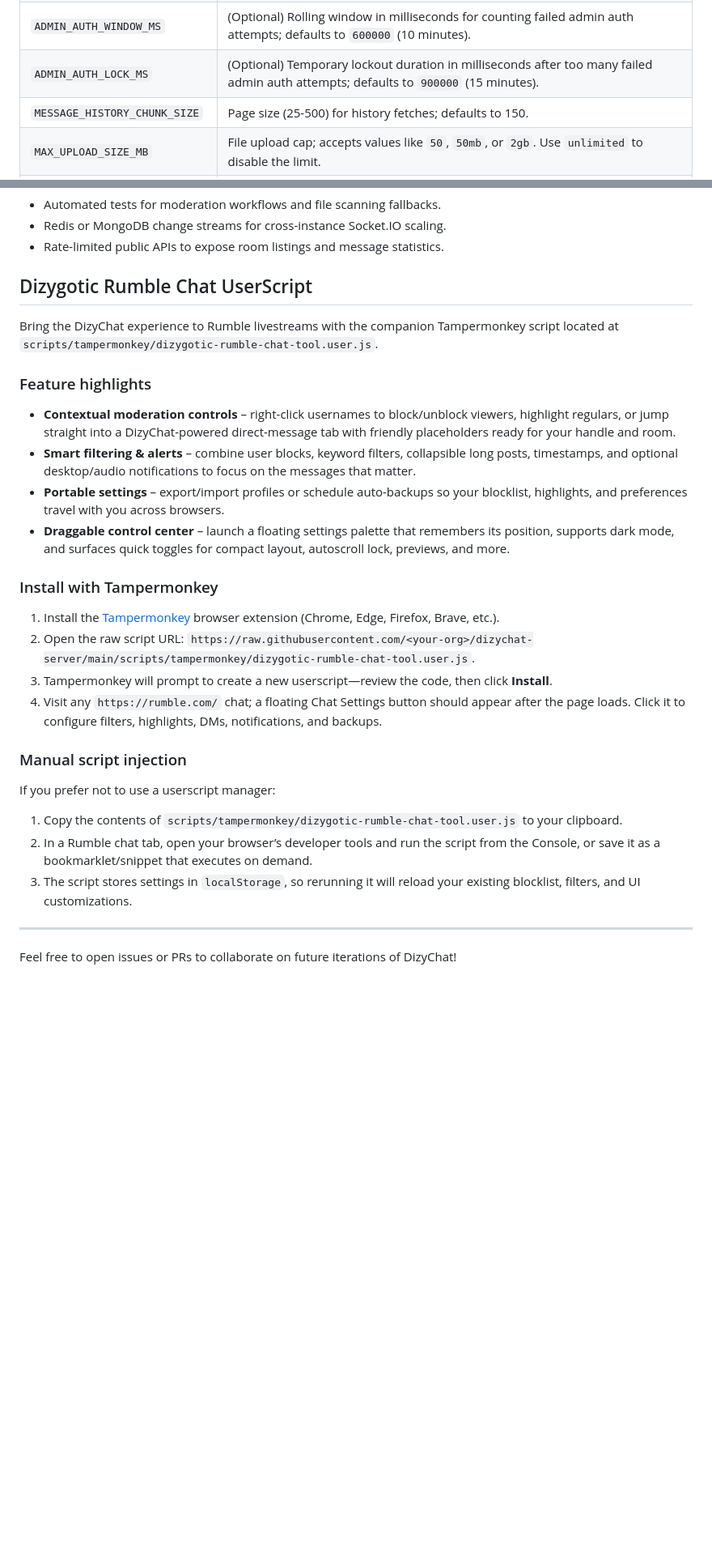
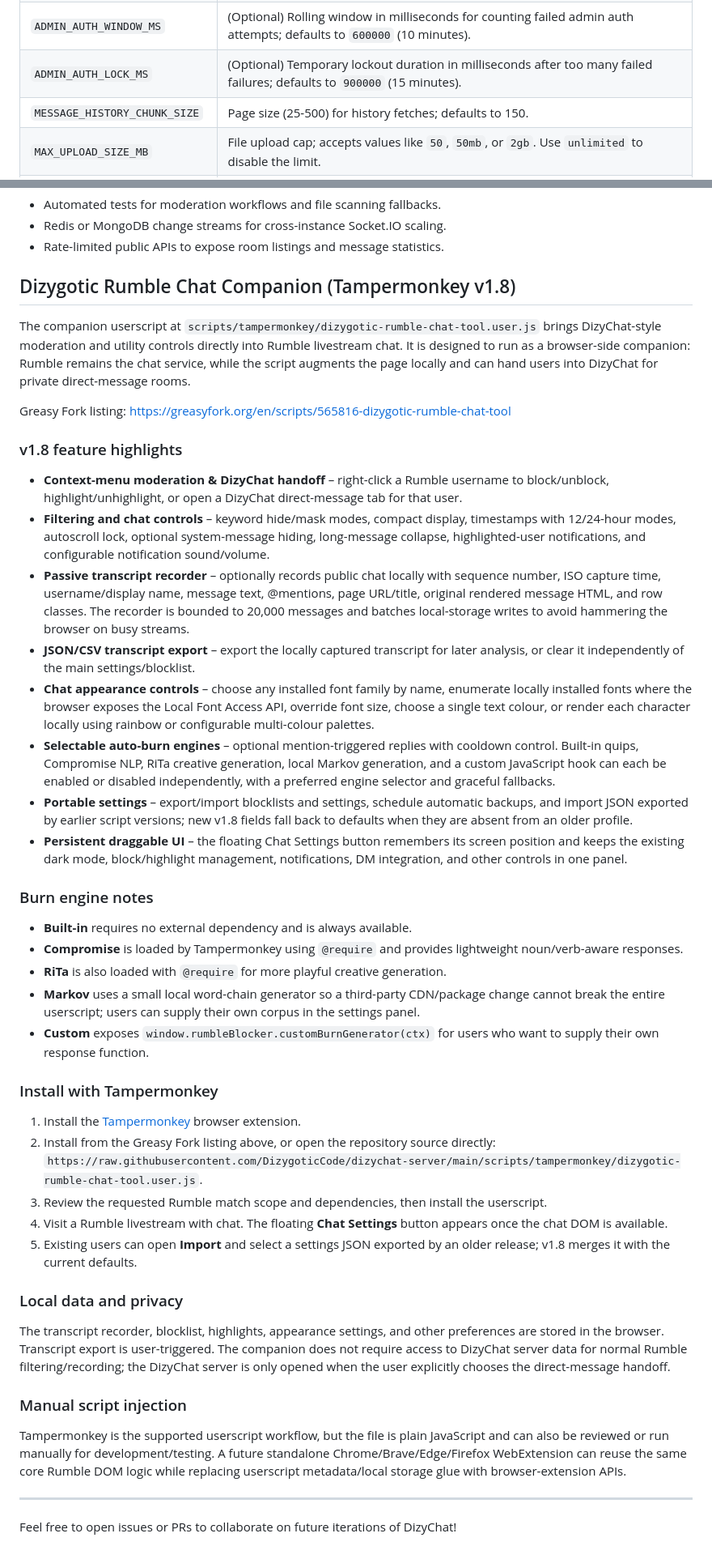
Before and after one commit to DizygoticCode/dizychat-server, a Markdown page: README.md, 2 parts joined by grey strips. Shown at 81% size. GitHub-like rendering; blank space fills up the shorter version.

Commit message:
Document Rumble companion userscript v1.8

```diff
--- a/README.md
+++ b/README.md
@@ -92,7 +95,7 @@ Create a `.env` file in the project root with the following keys:
 | `ADMIN_CREDENTIALS_HASHED` | Preferred comma-separated list of `username:scrypt$N$r$p$saltBase64$keyBase64$keyLength` pairs. |
 | `ADMIN_AUTH_MAX_FAILURES` | (Optional) Failed admin auth attempts allowed per window before temporary lockout; defaults to `5`. |
 | `ADMIN_AUTH_WINDOW_MS` | (Optional) Rolling window in milliseconds for counting failed admin auth attempts; defaults to `600000` (10 minutes). |
-| `ADMIN_AUTH_LOCK_MS` | (Optional) Temporary lockout duration in milliseconds after too many failed admin auth attempts; defaults to `900000` (15 minutes). |
+| `ADMIN_AUTH_LOCK_MS` | (Optional) Temporary lockout duration in milliseconds after too many failed failures; defaults to `900000` (15 minutes). |
 | `MESSAGE_HISTORY_CHUNK_SIZE` | Page size (25-500) for history fetches; defaults to 150. |
 | `MAX_UPLOAD_SIZE_MB` | File upload cap; accepts values like `50`, `50mb`, or `2gb`. Use `unlimited` to disable the limit. |
 | `ENABLE_VOICE_CALLS` | (Optional) Set to `true`/`false` to force LiveKit call availability. The legacy name is still used for compatibility; when enabled, calls support microphone audio and optional camera video. If unset, calls enable automatically when all LiveKit credentials are present. |
@@ -286,28 +289,41 @@ All marketing routes serve the hero experience from `public/index.html`; the cha
 - Redis or MongoDB change streams for cross-instance Socket.IO scaling.
 - Rate-limited public APIs to expose room listings and message statistics.
 
-## Dizygotic Rumble Chat UserScript
+## Dizygotic Rumble Chat Companion (Tampermonkey v1.8)
 
-Bring the DizyChat experience to Rumble livestreams with the companion Tampermonkey script located at `scripts/tampermonkey/dizygotic-rumble-chat-tool.user.js`.
+The companion userscript at `scripts/tampermonkey/dizygotic-rumble-chat-tool.user.js` brings DizyChat-style moderation and utility controls directly into Rumble livestream chat. It is designed to run as a browser-side companion: Rumble remains the chat service, while the script augments the page locally and can hand users into DizyChat for private direct-message rooms.
 
-### Feature highlights
-- **Contextual moderation controls** – right-click usernames to block/unblock viewers, highlight regulars, or jump straight into a DizyChat-powered direct-message tab with friendly placeholders ready for your handle and room.
-- **Smart filtering & alerts** – combine user blocks, keyword filters, collapsible long posts, timestamps, and optional desktop/audio notifications to focus on the messages that matter.
-- **Portable settings** – export/import profiles or schedule auto-backups so your blocklist, highlights, and preferences travel with you across browsers.
-- **Draggable control center** – launch a floating settings palette that remembers its position, supports dark mode, and surfaces quick toggles for compact layout, autoscroll lock, previews, and more.
+Greasy Fork listing: https://greasyfork.org/en/scripts/565816-dizygotic-rumble-chat-tool
+
+### v1.8 feature highlights
+- **Context-menu moderation & DizyChat handoff** – right-click a Rumble username to block/unblock, highlight/unhighlight, or open a DizyChat direct-message tab for that user.
+- **Filtering and chat controls** – keyword hide/mask modes, compact display, timestamps with 12/24-hour modes, autoscroll lock, optional system-message hiding, long-message collapse, highlighted-user notifications, and configurable notification sound/volume.
+- **Passive transcript recorder** – optionally records public chat locally with sequence number, ISO capture time, username/display name, message text, @mentions, page URL/title, original rendered message HTML, and row classes. The recorder is bounded to 20,000 messages and batches local-storage writes to avoid hammering the browser on busy streams.
+- **JSON/CSV transcript export** – export the locally captured transcript for later analysis, or clear it independently of the main settings/blocklist.
+- **Chat appearance controls** – choose any installed font family by name, enumerate locally installed fonts where the browser exposes the Local Font Access API, override font size, choose a single text colour, or render each character locally using rainbow or configurable multi-colour palettes.
+- **Selectable auto-burn engines** – optional mention-triggered replies with cooldown control. Built-in quips, Compromise NLP, RiTa creative generation, local Markov generation, and a custom JavaScript hook can each be enabled or disabled independently, with a preferred engine selector and graceful fallbacks.
+- **Portable settings** – export/import blocklists and settings, schedule automatic backups, and import JSON exported by earlier script versions; new v1.8 fields fall back to defaults when they are absent from an older profile.
+- **Persistent draggable UI** – the floating Chat Settings button remembers its screen position and keeps the existing dark mode, block/highlight management, notifications, DM integration, and other controls in one panel.
+
+### Burn engine notes
+- **Built-in** requires no external dependency and is always available.
+- **Compromise** is loaded by Tampermonkey using `@require` and provides lightweight noun/verb-aware responses.
+- **RiTa** is also loaded with `@require` for more playful creative generation.
+- **Markov** uses a small local word-chain generator so a third-party CDN/package change cannot break the entire userscript; users can supply their own corpus in the settings panel.
+- **Custom** exposes `window.rumbleBlocker.customBurnGenerator(ctx)` for users who want to supply their own response function.
 
 ### Install with Tampermonkey
-1. Install the [Tampermonkey](https://www.tampermonkey.net/) browser extension (Chrome, Edge, Firefox, Brave, etc.).
-2. Open the raw script URL: `https://raw.githubusercontent.com/<your-org>/dizychat-server/main/scripts/tampermonkey/dizygotic-rumble-chat-tool.user.js`.
-3. Tampermonkey will prompt to create a new userscript—review the code, then click **Install**.
-4. Visit any `https://rumble.com/` chat; a floating Chat Settings button should appear after the page loads. Click it to configure filters, highlights, DMs, notifications, and backups.
+1. Install the [Tampermonkey](https://www.tampermonkey.net/) browser extension.
+2. Install from the Greasy Fork listing above, or open the repository source directly: `https://raw.githubusercontent.com/DizygoticCode/dizychat-server/main/scripts/tampermonkey/dizygotic-rumble-chat-tool.user.js`.
+3. Review the requested Rumble match scope and dependencies, then install the userscript.
+4. Visit a Rumble livestream with chat. The floating **Chat Settings** button appears once the chat DOM is available.
+5. Existing users can open **Import** and select a settings JSON exported by an older release; v1.8 merges it with the current defaults.
+
+### Local data and privacy
+The transcript recorder, blocklist, highlights, appearance settings, and other preferences are stored in the browser. Transcript export is user-triggered. The companion does not require access to DizyChat server data for normal Rumble filtering/recording; the DizyChat server is only opened when the user explicitly chooses the direct-message handoff.
 
 ### Manual script injection
-If you prefer not to use a userscript manager:
-
-1. Copy the contents of `scripts/tampermonkey/dizygotic-rumble-chat-tool.user.js` to your clipboard.
-2. In a Rumble chat tab, open your browser’s developer tools and run the script from the Console, or save it as a bookmarklet/snippet that executes on demand.
-3. The script stores settings in `localStorage`, so rerunning it will reload your existing blocklist, filters, and UI customizations.
+Tampermonkey is the supported userscript workflow, but the file is plain JavaScript and can also be reviewed or run manually for development/testing. A future standalone Chrome/Brave/Edge/Firefox WebExtension can reuse the same core Rumble DOM logic while replacing userscript metadata/local storage glue with browser-extension APIs.
 
 ---
 
```
Also changed, not shown: other parts of README.md (+3 -0 lines).
